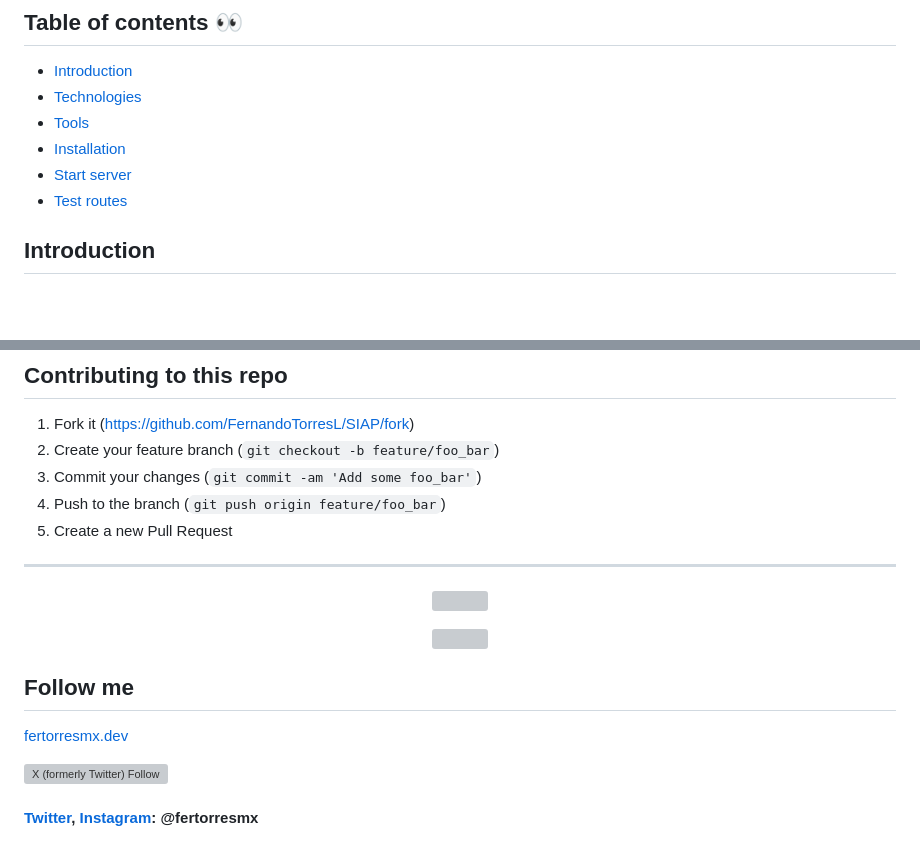
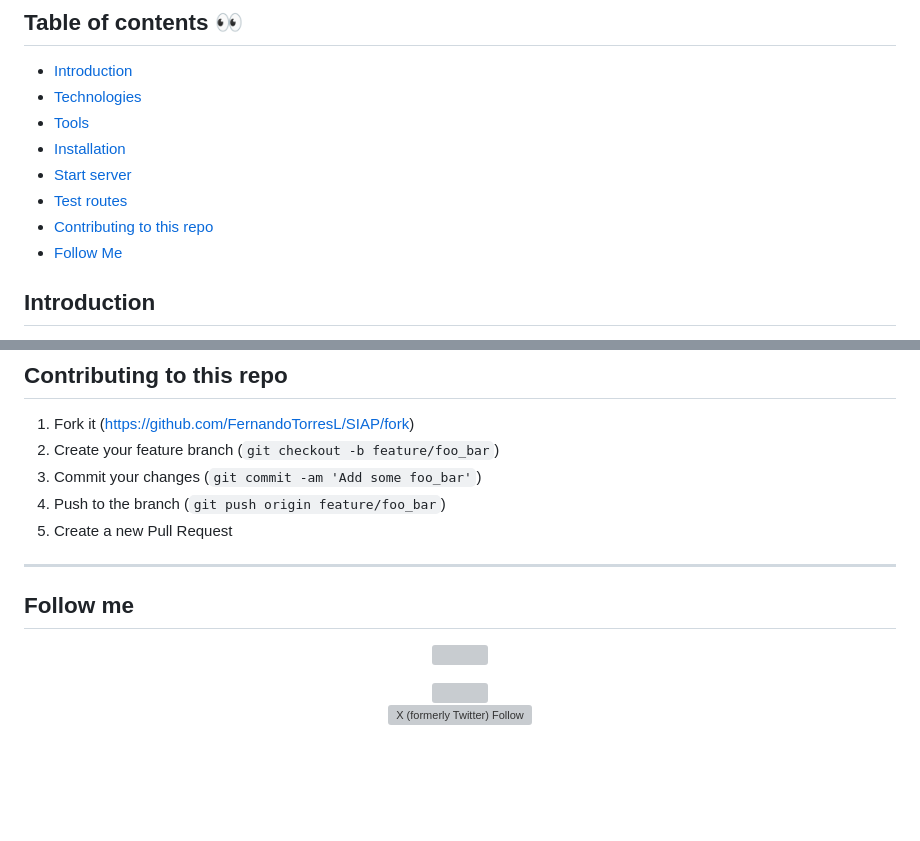
Before and after one commit to FernandoTorresL/SAPI, a Markdown page: README.md, 2 parts joined by grey strips. GitHub-like rendering; blank space fills up the shorter version; grey boxes are pictures that could not be loaded.

```diff
--- a/README.md
+++ b/README.md
@@ -14,6 +14,8 @@ Full Node.js demo REST API for 'Subdelegaciones IMSS'. New exercise based on "Le
 * [Installation](#installation)
 * [Start server](#start-server)
 * [Test routes](#test-routes)
+* [Contributing to this repo](#contributing-to-this-repo)
+* [Follow Me](#follow-me)
 
 ## Introduction
 
@@ -231,6 +233,7 @@ For example, to test this method use this values on Postman (check image below):
 
 ---
 
+## Follow me
 <p align="center">
     <a href="https://www.buymeacoffee.com/fertorresmx"><img src="https://img.buymeacoffee.com/button-api/?text=Buy me a coffee&emoji=&slug=fertorresmx&button_colour=5F7FFF&font_colour=ffffff&font_family=Poppins&outline_colour=000000&coffee_colour=FFDD00"></a>
 </p>
@@ -241,11 +244,6 @@ For example, to test this method use this values on Postman (check image below):
   </a>
 </div>
 
-
-## Follow me
-[fertorresmx.dev](https://fertorresmx.dev/)
-
-<img alt="X (formerly Twitter) Follow" src="https://img.shields.io/twitter/follow/fertorresmx">
-
-
-#### [Twitter](https://twitter.com/FerTorresMx), [Instagram](https://www.instagram.com/fertorresmx/): @fertorresmx
+<div align="center">
+  <img alt="X (formerly Twitter) Follow" src="https://img.shields.io/twitter/follow/FerTorresMx">
+</div>
```
